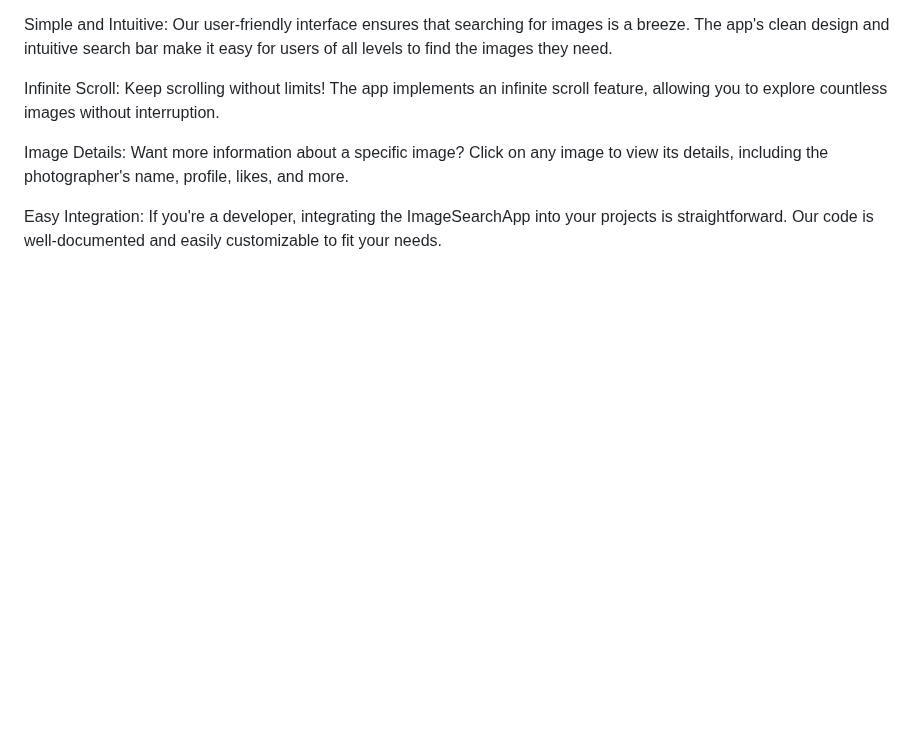
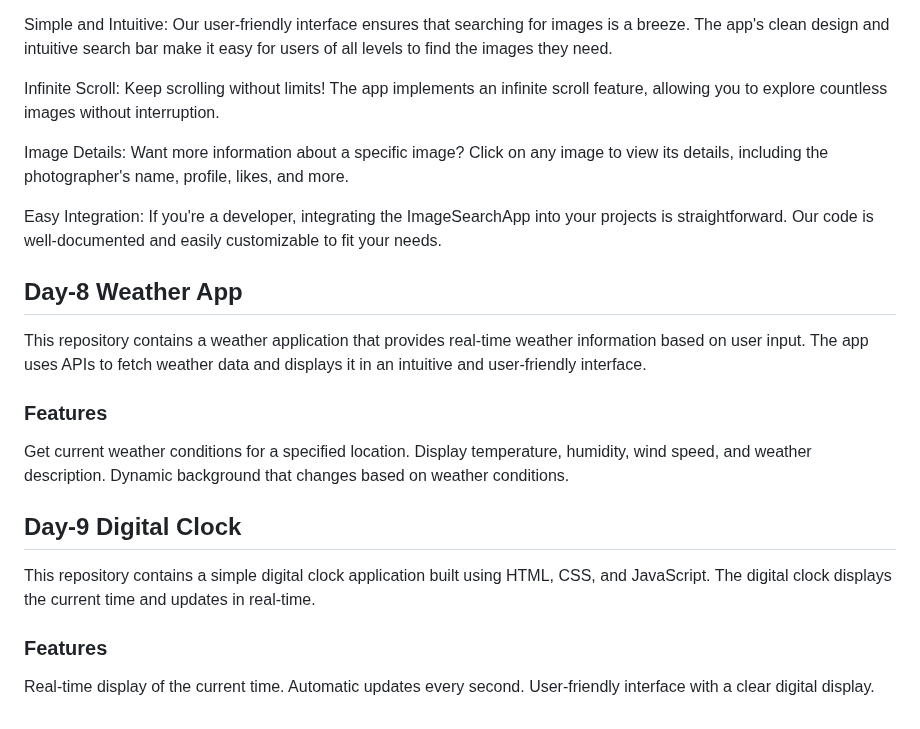
Before and after one commit to nikhilsaiankilla/30Days30Projects, a Markdown page: README.md, the part around the change. Rendered like a GitHub page; blank space fills up the shorter version.

```diff
--- a/README.md
+++ b/README.md
@@ -72,3 +72,21 @@ Infinite Scroll: Keep scrolling without limits! The app implements an infinite s
 Image Details: Want more information about a specific image? Click on any image to view its details, including the photographer's name, profile, likes, and more.
 
 Easy Integration: If you're a developer, integrating the ImageSearchApp into your projects is straightforward. Our code is well-documented and easily customizable to fit your needs.
+
+## Day-8 Weather App
+
+This repository contains a weather application that provides real-time weather information based on user input. The app uses APIs to fetch weather data and displays it in an intuitive and user-friendly interface.
+
+### Features
+Get current weather conditions for a specified location.
+Display temperature, humidity, wind speed, and weather description.
+Dynamic background that changes based on weather conditions.
+
+## Day-9 Digital Clock
+
+This repository contains a simple digital clock application built using HTML, CSS, and JavaScript. The digital clock displays the current time and updates in real-time.
+
+### Features
+Real-time display of the current time.
+Automatic updates every second.
+User-friendly interface with a clear digital display.
```
